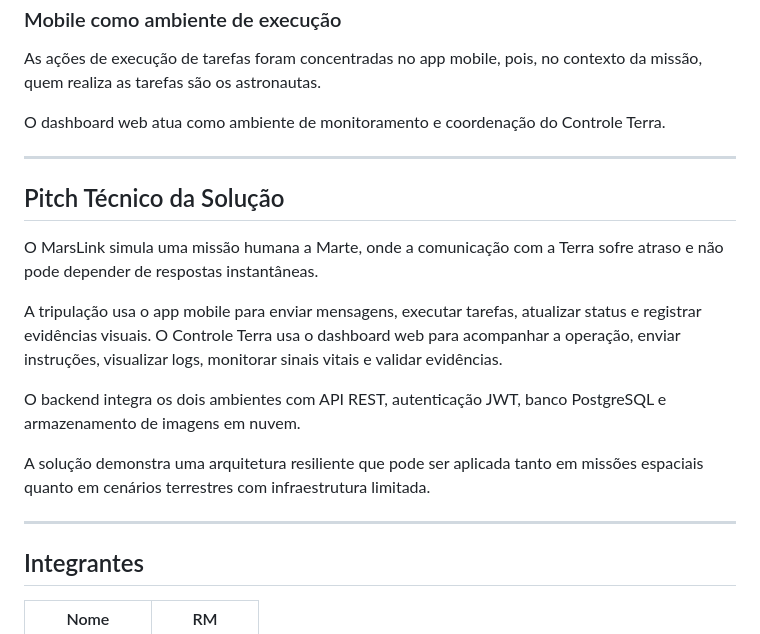
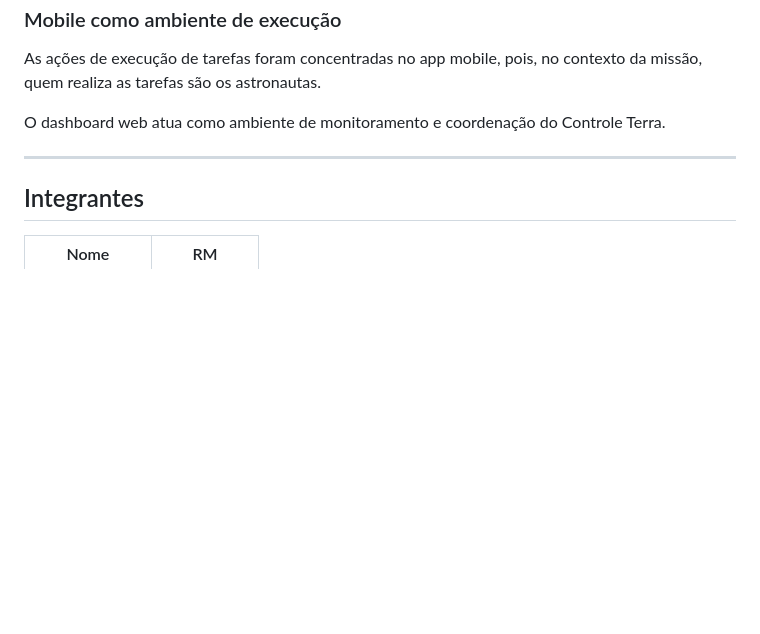
Before and after one commit to pateihara/marslink, a Markdown page: readme.md, the part around one of its changes. Rendered like a GitHub page; blank space fills up the shorter version.

```diff
--- a/readme.md
+++ b/readme.md
@@ -1096,18 +1065,6 @@ O dashboard web atua como ambiente de monitoramento e coordenação do Controle
 
 ---
 
-## Pitch Técnico da Solução
-
-O MarsLink simula uma missão humana a Marte, onde a comunicação com a Terra sofre atraso e não pode depender de respostas instantâneas.
-
-A tripulação usa o app mobile para enviar mensagens, executar tarefas, atualizar status e registrar evidências visuais. O Controle Terra usa o dashboard web para acompanhar a operação, enviar instruções, visualizar logs, monitorar sinais vitais e validar evidências.
-
-O backend integra os dois ambientes com API REST, autenticação JWT, banco PostgreSQL e armazenamento de imagens em nuvem.
-
-A solução demonstra uma arquitetura resiliente que pode ser aplicada tanto em missões espaciais quanto em cenários terrestres com infraestrutura limitada.
-
----
-
 ## Integrantes
 
 | Nome | RM |
```
Also changed, not shown: other parts of readme.md (+1 -32 lines).
